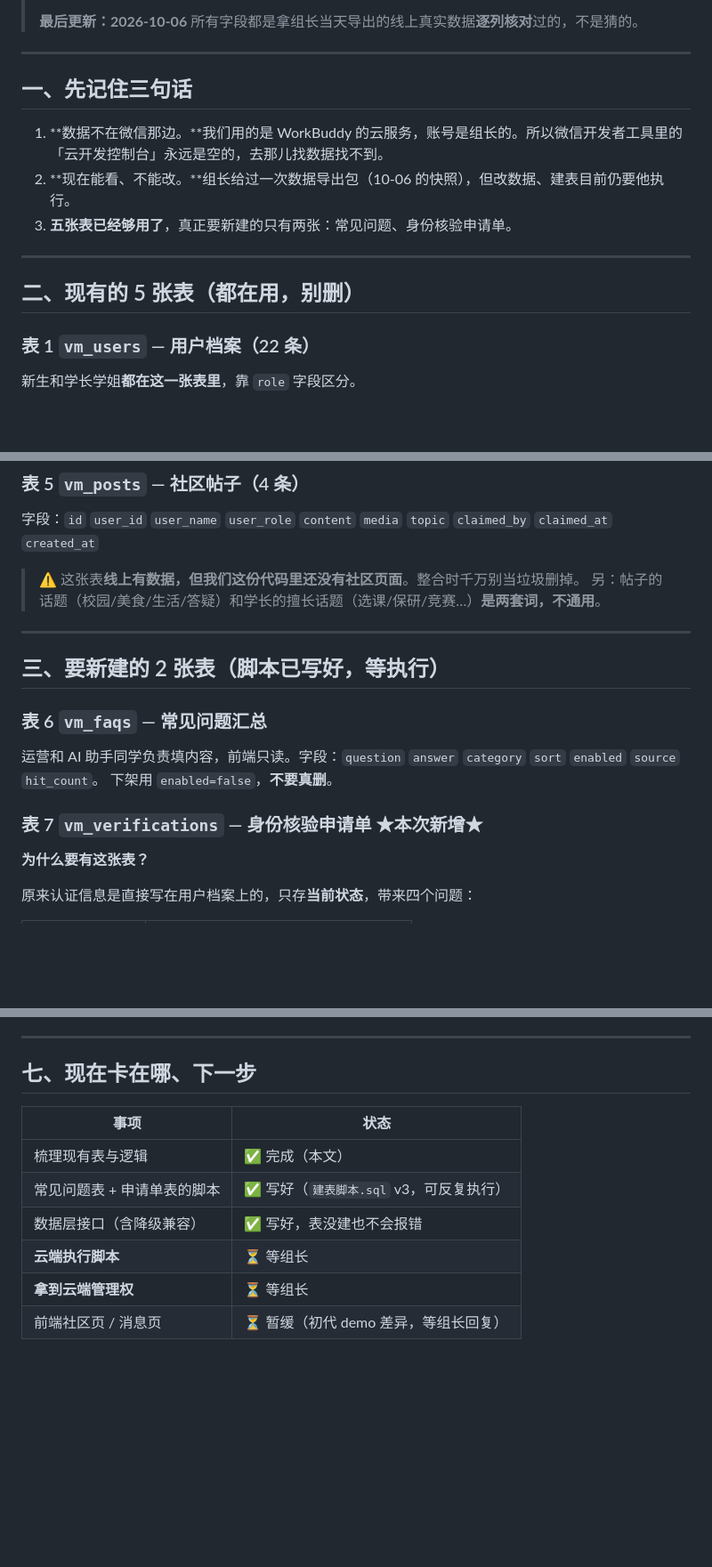
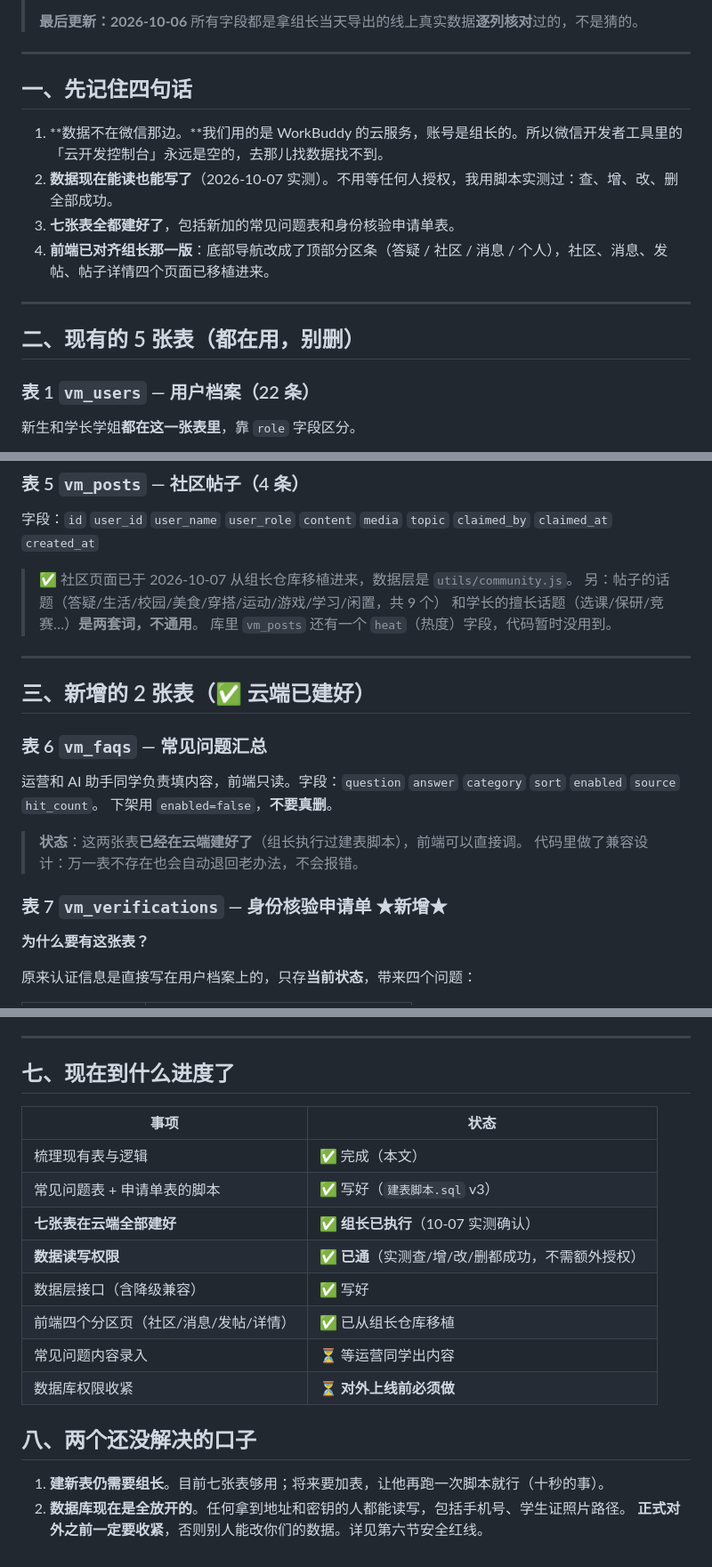
Before and after one commit to CaiCai0920/VOLUNTEER-NET-MENTOR-LINK, a Markdown page: docs/后端现状与逻辑.md, 3 parts joined by grey strips. Shown at 89% size. Rendered like a GitHub page; blank space fills up the shorter version.

Commit message:
文档更新：接口清单改用 utils/community.js；后端现状改为「数据已可读写、七表已建、前端已对齐」

```diff
--- a/docs/后端现状与逻辑.md
+++ b/docs/后端现状与逻辑.md
@@ -8,16 +8,16 @@
 
 ---
 
-## 一、先记住三句话
+## 一、先记住四句话
 
 1. **数据不在微信那边。**我们用的是 WorkBuddy 的云服务，账号是组长的。所以微信开发者工具里的「云开发控制台」永远是空的，去那儿找数据找不到。
-2. **现在能看、不能改。**组长给过一次数据导出包（10-06 的快照），但改数据、建表目前仍要他执行。
-3. **五张表已经够用了**，真正要新建的只有两张：常见问题、身份核验申请单。
+2. **数据现在能读也能写了**（2026-10-07 实测）。不用等任何人授权，我用脚本实测过：查、增、改、删全部成功。
+3. **七张表全都建好了**，包括新加的常见问题表和身份核验申请单表。
+4. **前端已对齐组长那一版**：底部导航改成了顶部分区条（答疑 / 社区 / 消息 / 个人），社区、消息、发帖、帖子详情四个页面已移植进来。
 
 ---
 
 ## 二、现有的 5 张表（都在用，别删）
-
 ### 表 1 `vm_users` — 用户档案（22 条）
 
 新生和学长学姐**都在这一张表里**，靠 `role` 字段区分。
@@ -60,19 +60,24 @@
 
 字段：`id` `user_id` `user_name` `user_role` `content` `media` `topic` `claimed_by` `claimed_at` `created_at`
 
-> ⚠️ 这张表**线上有数据，但我们这份代码里还没有社区页面**。整合时千万别当垃圾删掉。
-> 另：帖子的话题（校园/美食/生活/答疑）和学长的擅长话题（选课/保研/竞赛…）**是两套词，不通用**。
+> ✅ 社区页面已于 2026-10-07 从组长仓库移植进来，数据层是 `utils/community.js`。
+> 另：帖子的话题（答疑/生活/校园/美食/穿搭/运动/游戏/学习/闲置，共 9 个）
+> 和学长的擅长话题（选课/保研/竞赛…）**是两套词，不通用**。
+> 库里 `vm_posts` 还有一个 `heat`（热度）字段，代码暂时没用到。
 
 ---
 
-## 三、要新建的 2 张表（脚本已写好，等执行）
+## 三、新增的 2 张表（✅ 云端已建好）
 
 ### 表 6 `vm_faqs` — 常见问题汇总
 
 运营和 AI 助手同学负责填内容，前端只读。字段：`question` `answer` `category` `sort` `enabled` `source` `hit_count`。
 下架用 `enabled=false`，**不要真删**。
 
-### 表 7 `vm_verifications` — 身份核验申请单 ★本次新增★
+> **状态**：这两张表**已经在云端建好了**（组长执行过建表脚本），前端可以直接调。
+> 代码里做了兼容设计：万一表不存在也会自动退回老办法，不会报错。
+
+### 表 7 `vm_verifications` — 身份核验申请单 ★新增★
 
 **为什么要有这张表？**
 
@@ -145,13 +150,21 @@
 
 ---
 
-## 七、现在卡在哪、下一步
+## 七、现在到什么进度了
 
 | 事项 | 状态 |
 |---|---|
 | 梳理现有表与逻辑 | ✅ 完成（本文） |
-| 常见问题表 + 申请单表的脚本 | ✅ 写好（`建表脚本.sql` v3，可反复执行） |
-| 数据层接口（含降级兼容） | ✅ 写好，表没建也不会报错 |
-| **云端执行脚本** | ⏳ 等组长 |
-| **拿到云端管理权** | ⏳ 等组长 |
-| 前端社区页 / 消息页 | ⏳ 暂缓（初代 demo 差异，等组长回复） |
+| 常见问题表 + 申请单表的脚本 | ✅ 写好（`建表脚本.sql` v3） |
+| **七张表在云端全部建好** | ✅ **组长已执行**（10-07 实测确认） |
+| **数据读写权限** | ✅ **已通**（实测查/增/改/删都成功，不需额外授权） |
+| 数据层接口（含降级兼容） | ✅ 写好 |
+| 前端四个分区页（社区/消息/发帖/详情） | ✅ 已从组长仓库移植 |
+| 常见问题内容录入 | ⏳ 等运营同学出内容 |
+| 数据库权限收紧 | ⏳ **对外上线前必须做** |
+
+## 八、两个还没解决的口子
+
+1. **建新表仍需要组长**。目前七张表够用；将来要加表，让他再跑一次脚本就行（十秒的事）。
+2. **数据库现在是全放开的**。任何拿到地址和密钥的人都能读写，包括手机号、学生证照片路径。
+   **正式对外之前一定要收紧**，否则别人能改你们的数据。详见第六节安全红线。
```
Also changed, not shown: docs/接口清单.md (+18 -10 lines).
